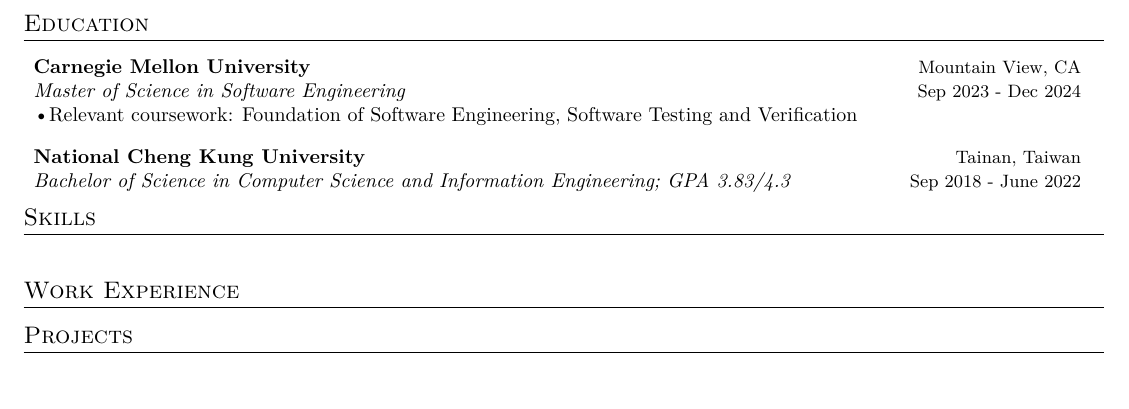
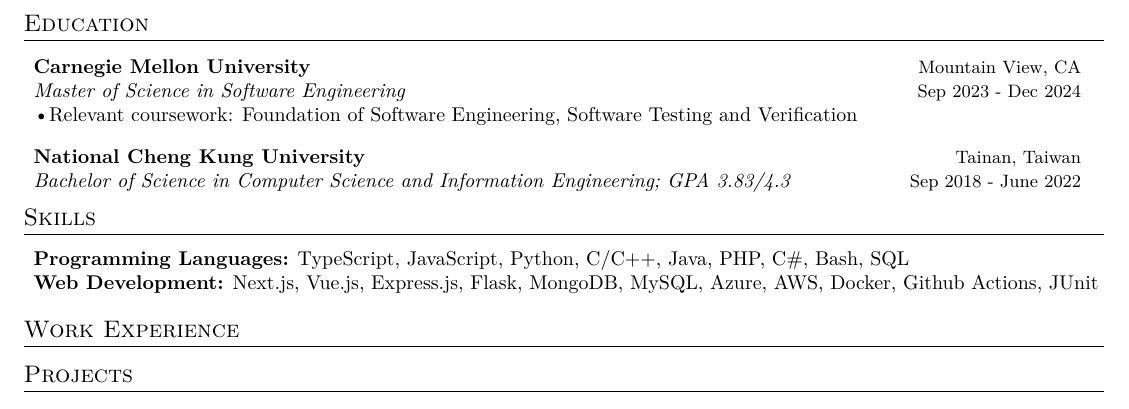
Before and after one commit to kuouu/resume, a LaTeX CV (YuTsungKuo_Resume.tex, which reads sections/skills.tex): part of the page, cut so that both start at the same text. Compiled offline with LuaLaTeX.

Commit message:
refactor skills section

```diff
--- a/YuTsungKuo_Resume.tex
+++ b/YuTsungKuo_Resume.tex
@@ -31,9 +31,7 @@
 %-------------------------------------------
 \section{Skills}
   \resumeSubHeadingListStart
-    \vspace{5pt}\item{
-      \directlua{printSkillItems("_data/personal.json")}
-    }
+  \input{"sections/skills.tex"}
   \resumeSubHeadingListEnd
 
 % Print Experience
--- /dev/null
+++ b/sections/skills.tex
@@ -0,0 +1,25 @@
+\vspace{5pt}\item{
+    \textbf{Programming Languages:}
+    TypeScript,
+    JavaScript,
+    Python,
+    C/C++,
+    Java,
+    PHP,
+    C\#,
+    Bash,
+    SQL \\
+
+    \textbf{Web Development:}
+    Next.js,
+    Vue.js,
+    Express.js,
+    Flask,
+    MongoDB,
+    MySQL,
+    Azure,
+    AWS,
+    Docker,
+    Github Actions,
+    JUnit \\
+}
```
Also changed, not shown: YuTsungKuo_Resume.pdf.
